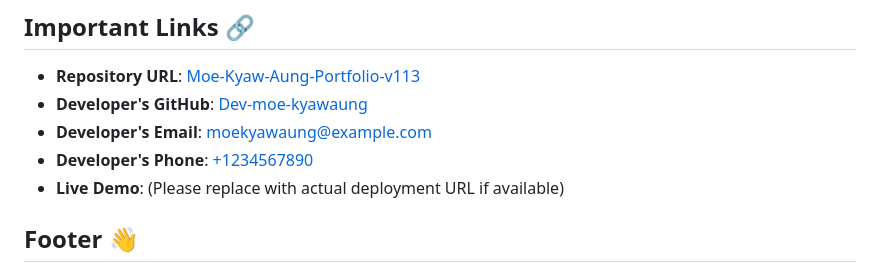
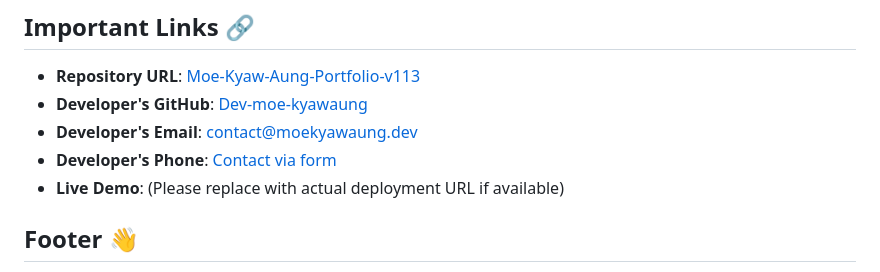
Before and after one commit to Dev-moe-kyawaung/Moe-Kyaw-Aung-Portfolio-V123, a Markdown page: README.md, the part around the change. Drawn GitHub-style.

Commit message:
Update README.md
Co-authored-by: amazon-q-developer[bot] <208079219+amazon-q-developer[bot]@users.noreply.github.com>

```diff
--- a/README.md
+++ b/README.md
@@ -149,8 +149,8 @@ No specific license information was provided for this repository. Please contact
 
 *   **Repository URL**: [Moe-Kyaw-Aung-Portfolio-v113](https://github.com/Dev-moe-kyawaung/Moe-Kyaw-Aung-Portfolio-v113)
 *   **Developer's GitHub**: [Dev-moe-kyawaung](https://github.com/Dev-moe-kyawaung)
-*   **Developer's Email**: [moekyawaung@example.com](mailto:moekyawaung@example.com)
-*   **Developer's Phone**: [+1234567890](tel:+1234567890)
+*   **Developer's Email**: contact@moekyawaung.dev
+*   **Developer's Phone**: [Contact via form](/contact.html)
 *   **Live Demo**: (Please replace with actual deployment URL if available)
 
 ## Footer 👋
```
